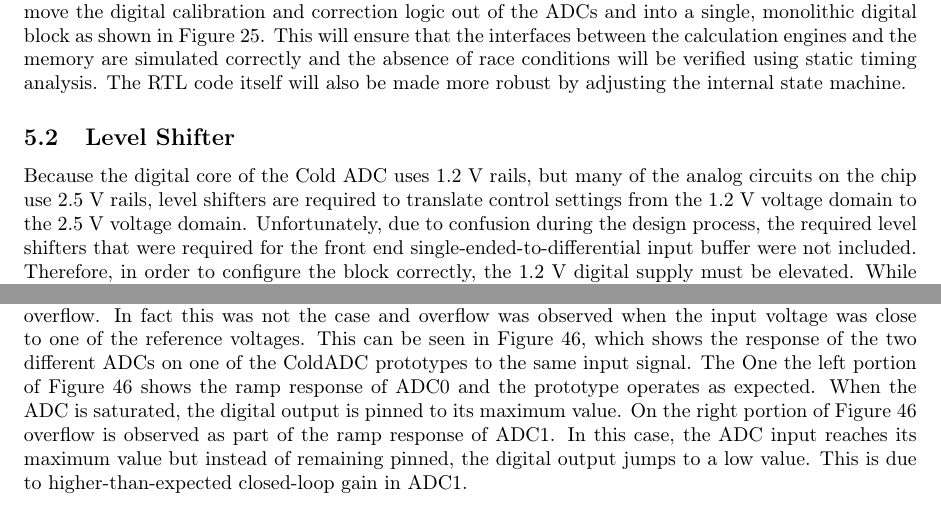
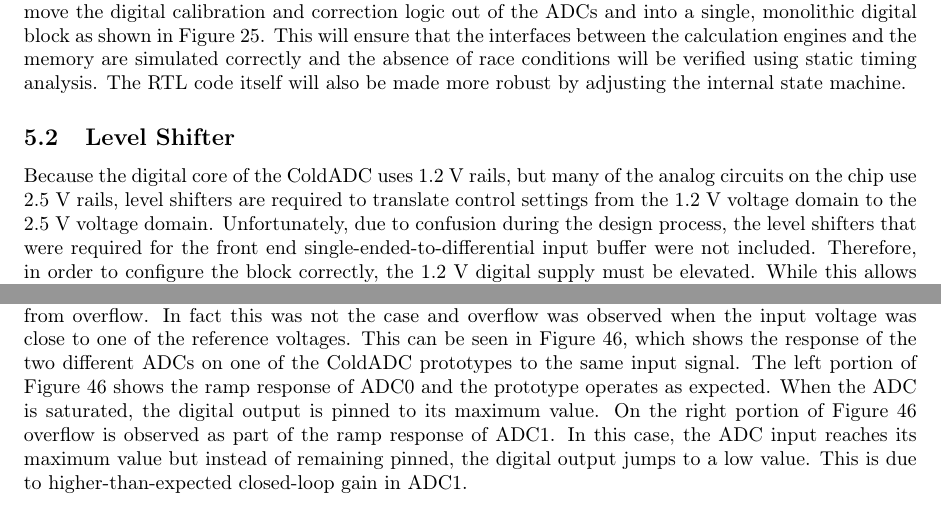
Before and after one commit to cjslin/coldadc-testdoc, a LaTeX paper (coldadc-testdoc.tex, which reads sec.5.2.tex, sec.5.9.tex): two parts of pages 22 and 36 of 46, joined at a grey line, cut so that both start at the same text. Compiled offline with pdfLaTeX.

Commit message:
Fix FFT plot and correct typos

```diff
--- a/sec.5.2.tex
+++ b/sec.5.2.tex
@@ -4,4 +4,4 @@
 % Level Shifter
 %%%%%%%%%%%%%%%%%%%%%%%%%%%%%%%%%%%%%%%%%%%%%%%%%%%
 
-Because the digital core of the Cold ADC uses 1.2 V rails, but many of the analog circuits on the chip use 2.5 V rails, level shifters are required to translate control settings from the 1.2 V voltage domain to the 2.5 V voltage domain. Unfortunately, due to confusion during the design process, the required level shifters that were required for the front end single-ended-to-differential input buffer were not included. Therefore, in order to configure the block correctly, the 1.2 V digital supply must be elevated. While this allows the chip to be operated successfully, it is not compatible with long-term reliability. The fix is to include the proper level shifters in the next version of Cold ADC. The fix has already been made in the layout.
+Because the digital core of the ColdADC uses 1.2 V rails, but many of the analog circuits on the chip use 2.5 V rails, level shifters are required to translate control settings from the 1.2 V voltage domain to the 2.5 V voltage domain. Unfortunately, due to confusion during the design process, the level shifters that were required for the front end single-ended-to-differential input buffer were not included. Therefore, in order to configure the block correctly, the 1.2 V digital supply must be elevated. While this allows the chip to be operated successfully, it is not compatible with long-term reliability. The fix is to include the proper level shifters in the next version of ColdADC. The fix has already been made in the layout.
--- a/sec.5.9.tex
+++ b/sec.5.9.tex
@@ -4,7 +4,7 @@
 % Overflow wraparound
 %%%%%%%%%%%%%%%%%%%%%%%%%%%%%%%%%%%%%%%%%%%%%%%%%%%
 
-The gains of each stage are weighted by the calibration. If the sum of the weights of the stages is greater than $2^{16}$, then the digital correction logic can overflow, and a large input can lead to a small output code and vice versa. The stages were designed with an analog closed-loop gain slightly less than two. Based on supplied process data, we expected the closed-loop gain would be low enough to be free from overflow. In fact this was not the case and overflow was observed when the input voltage was close to one of the reference voltages. This can be seen in Figure~\ref{fig:adcoverflow}, which shows the response of the two different ADCs on one of the ColdADC prototypes to the same input signal. The One the left portion of Figure~\ref{fig:adcoverflow} shows the ramp response of ADC0 and the prototype operates as expected. When the ADC is saturated, the digital output is pinned to its maximum value. On the right portion of Figure~\ref{fig:adcoverflow} overflow is observed as part of the ramp response of ADC1. In this case, the ADC input reaches its maximum value but instead of remaining pinned, the digital output jumps to a low value. This is due to higher-than-expected closed-loop gain in ADC1.
+The gains of each stage are weighted by the calibration. If the sum of the weights of the stages is greater than $2^{16}$, then the digital correction logic can overflow, and a large input can lead to a small output code and vice versa. The stages were designed with an analog closed-loop gain slightly less than two. Based on supplied process data, we expected the closed-loop gain would be low enough to be free from overflow. In fact this was not the case and overflow was observed when the input voltage was close to one of the reference voltages. This can be seen in Figure~\ref{fig:adcoverflow}, which shows the response of the two different ADCs on one of the ColdADC prototypes to the same input signal. The left portion of Figure~\ref{fig:adcoverflow} shows the ramp response of ADC0 and the prototype operates as expected. When the ADC is saturated, the digital output is pinned to its maximum value. On the right portion of Figure~\ref{fig:adcoverflow} overflow is observed as part of the ramp response of ADC1. In this case, the ADC input reaches its maximum value but instead of remaining pinned, the digital output jumps to a low value. This is due to higher-than-expected closed-loop gain in ADC1.
 \begin{figure}[htb]
 \centering
 %\begin{minipage}[b]{1.0\textwidth}
```
Also changed, not shown: sec.5.3.tex (+1 -1 lines), figures/fft_Sinusoid_20KHz_SE-SHA-ADC0_NomVREFPN_2M_v1.pdf.
